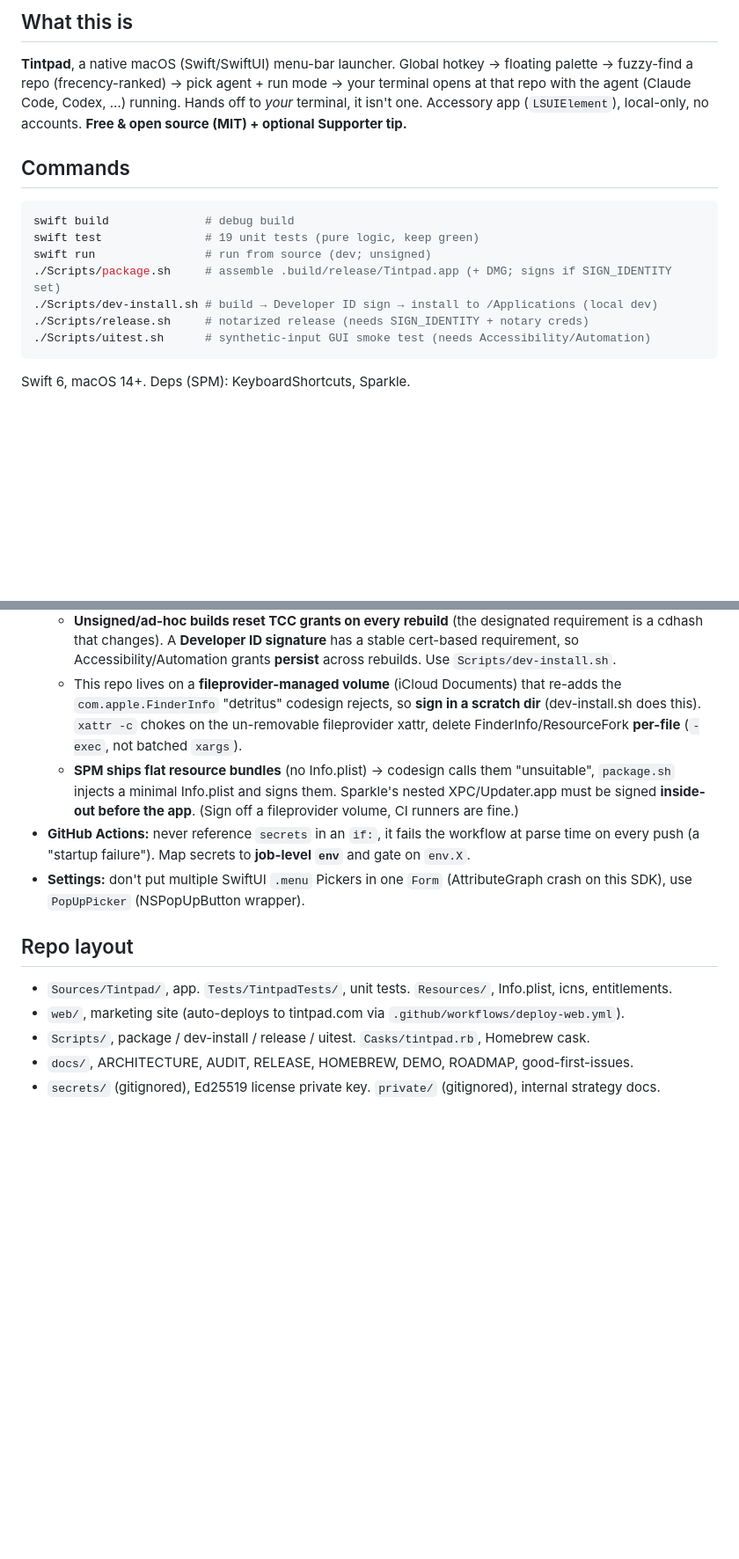
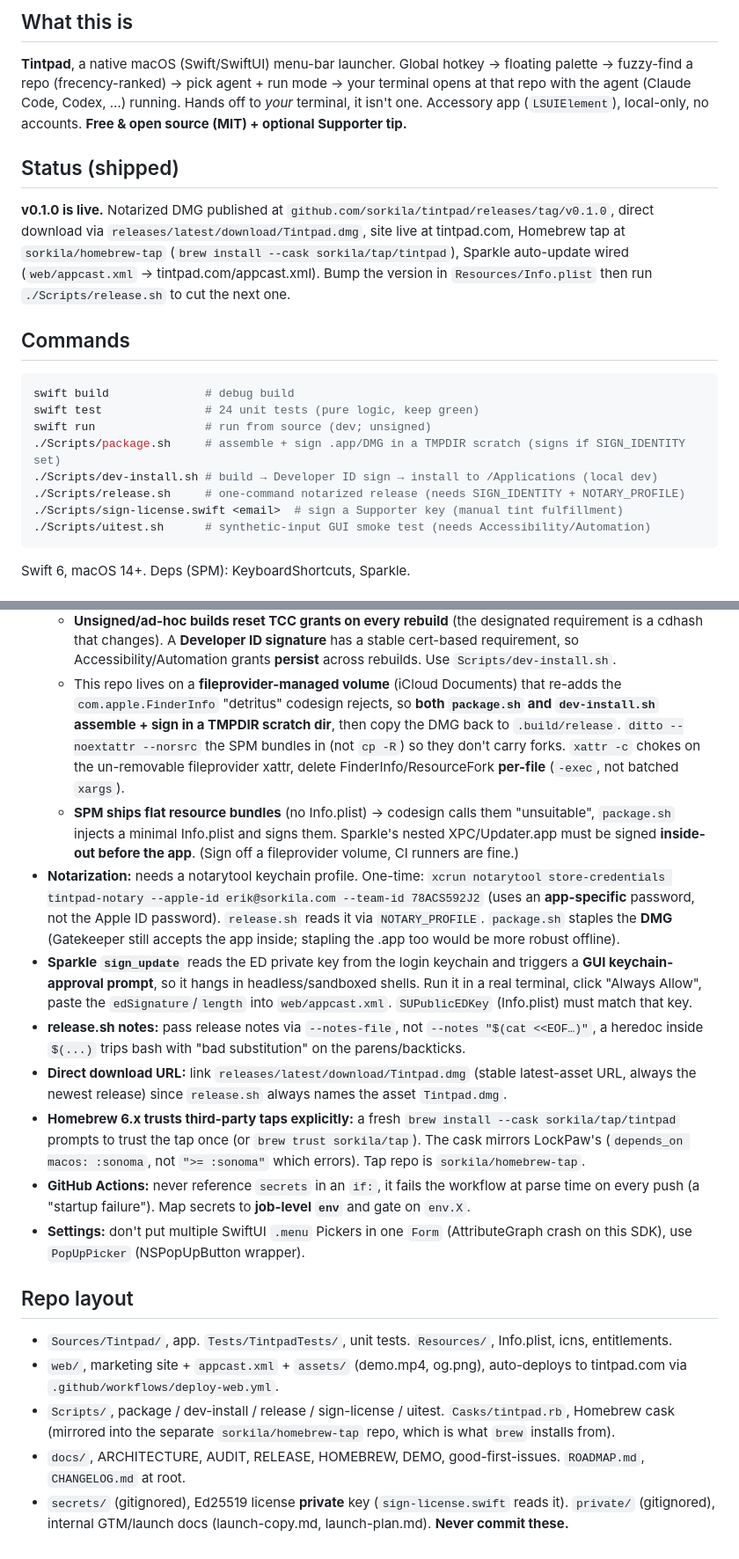
Before and after one commit to sorkila/tintpad, a Markdown page: CLAUDE.md, 2 parts joined by grey strips. Shown at 88% size. GitHub-like rendering; blank space fills up the shorter version.

Commit message:
Update CLAUDE.md to shipped state (v0.1.0 live, release/notary/Homebrew/Sparkle gotchas)

````diff
--- a/CLAUDE.md
+++ b/CLAUDE.md
@@ -9,14 +9,22 @@ your terminal opens at that repo with the agent (Claude Code, Codex, …) runnin
 Hands off to *your* terminal, it isn't one. Accessory app (`LSUIElement`), local-only,
 no accounts. **Free & open source (MIT) + optional Supporter tip.**
 
+## Status (shipped)
+**v0.1.0 is live.** Notarized DMG published at `github.com/sorkila/tintpad/releases/tag/v0.1.0`,
+direct download via `releases/latest/download/Tintpad.dmg`, site live at tintpad.com,
+Homebrew tap at `sorkila/homebrew-tap` (`brew install --cask sorkila/tap/tintpad`),
+Sparkle auto-update wired (`web/appcast.xml` → tintpad.com/appcast.xml). Bump the version
+in `Resources/Info.plist` then run `./Scripts/release.sh` to cut the next one.
+
 ## Commands
 ```sh
 swift build              # debug build
-swift test               # 19 unit tests (pure logic, keep green)
+swift test               # 24 unit tests (pure logic, keep green)
 swift run                # run from source (dev; unsigned)
-./Scripts/package.sh     # assemble .build/release/Tintpad.app (+ DMG; signs if SIGN_IDENTITY set)
+./Scripts/package.sh     # assemble + sign .app/DMG in a TMPDIR scratch (signs if SIGN_IDENTITY set)
 ./Scripts/dev-install.sh # build → Developer ID sign → install to /Applications (local dev)
-./Scripts/release.sh     # notarized release (needs SIGN_IDENTITY + notary creds)
+./Scripts/release.sh     # one-command notarized release (needs SIGN_IDENTITY + NOTARY_PROFILE)
+./Scripts/sign-license.swift <email>  # sign a Supporter key (manual tint fulfillment)
 ./Scripts/uitest.sh      # synthetic-input GUI smoke test (needs Accessibility/Automation)
 ```
 Swift 6, macOS 14+. Deps (SPM): KeyboardShortcuts, Sparkle.
@@ -60,11 +72,29 @@ Swift 6, macOS 14+. Deps (SPM): KeyboardShortcuts, Sparkle.
     is a cdhash that changes). A **Developer ID signature** has a stable cert-based requirement,
     so Accessibility/Automation grants **persist** across rebuilds. Use `Scripts/dev-install.sh`.
   - This repo lives on a **fileprovider-managed volume** (iCloud Documents) that re-adds the
-    `com.apple.FinderInfo` "detritus" codesign rejects, so **sign in a scratch dir** (dev-install.sh
-    does this). `xattr -c` chokes on the un-removable fileprovider xattr, delete FinderInfo/ResourceFork
+    `com.apple.FinderInfo` "detritus" codesign rejects, so **both `package.sh` and `dev-install.sh`
+    assemble + sign in a TMPDIR scratch dir**, then copy the DMG back to `.build/release`.
+    `ditto --noextattr --norsrc` the SPM bundles in (not `cp -R`) so they don't carry forks.
+    `xattr -c` chokes on the un-removable fileprovider xattr, delete FinderInfo/ResourceFork
     **per-file** (`-exec`, not batched `xargs`).
   - **SPM ships flat resource bundles** (no Info.plist) → codesign calls them "unsuitable", `package.sh` injects a minimal Info.plist and signs them. Sparkle's nested XPC/Updater.app
     must be signed **inside-out before the app**. (Sign off a fileprovider volume, CI runners are fine.)
+- **Notarization:** needs a notarytool keychain profile. One-time:
+  `xcrun notarytool store-credentials tintpad-notary --apple-id erik@sorkila.com --team-id 78ACS592J2`
+  (uses an **app-specific** password, not the Apple ID password). `release.sh` reads it via
+  `NOTARY_PROFILE`. `package.sh` staples the **DMG** (Gatekeeper still accepts the app inside;
+  stapling the .app too would be more robust offline).
+- **Sparkle `sign_update`** reads the ED private key from the login keychain and triggers a
+  **GUI keychain-approval prompt**, so it hangs in headless/sandboxed shells. Run it in a real
+  terminal, click "Always Allow", paste the `edSignature`/`length` into `web/appcast.xml`.
+  `SUPublicEDKey` (Info.plist) must match that key.
+- **release.sh notes:** pass release notes via `--notes-file`, not `--notes "$(cat <<EOF…)"`,
+  a heredoc inside `$(...)` trips bash with "bad substitution" on the parens/backticks.
+- **Direct download URL:** link `releases/latest/download/Tintpad.dmg` (stable latest-asset URL,
+  always the newest release) since `release.sh` always names the asset `Tintpad.dmg`.
+- **Homebrew 6.x trusts third-party taps explicitly:** a fresh `brew install --cask sorkila/tap/tintpad`
+  prompts to trust the tap once (or `brew trust sorkila/tap`). The cask mirrors LockPaw's
+  (`depends_on macos: :sonoma`, not `">= :sonoma"` which errors). Tap repo is `sorkila/homebrew-tap`.
 - **GitHub Actions:** never reference `secrets` in an `if:`, it fails the workflow at parse time
   on every push (a "startup failure"). Map secrets to **job-level `env`** and gate on `env.X`.
 - **Settings:** don't put multiple SwiftUI `.menu` Pickers in one `Form` (AttributeGraph crash on
@@ -72,7 +102,10 @@ Swift 6, macOS 14+. Deps (SPM): KeyboardShortcuts, Sparkle.
 
 ## Repo layout
 - `Sources/Tintpad/`, app. `Tests/TintpadTests/`, unit tests. `Resources/`, Info.plist, icns, entitlements.
-- `web/`, marketing site (auto-deploys to tintpad.com via `.github/workflows/deploy-web.yml`).
-- `Scripts/`, package / dev-install / release / uitest. `Casks/tintpad.rb`, Homebrew cask.
-- `docs/`, ARCHITECTURE, AUDIT, RELEASE, HOMEBREW, DEMO, ROADMAP, good-first-issues.
-- `secrets/` (gitignored), Ed25519 license private key. `private/` (gitignored), internal strategy docs.
+- `web/`, marketing site + `appcast.xml` + `assets/` (demo.mp4, og.png), auto-deploys to
+  tintpad.com via `.github/workflows/deploy-web.yml`.
+- `Scripts/`, package / dev-install / release / sign-license / uitest. `Casks/tintpad.rb`, Homebrew cask
+  (mirrored into the separate `sorkila/homebrew-tap` repo, which is what `brew` installs from).
+- `docs/`, ARCHITECTURE, AUDIT, RELEASE, HOMEBREW, DEMO, good-first-issues. `ROADMAP.md`, `CHANGELOG.md` at root.
+- `secrets/` (gitignored), Ed25519 license **private** key (`sign-license.swift` reads it). `private/` (gitignored),
+  internal GTM/launch docs (launch-copy.md, launch-plan.md). **Never commit these.**
````
Also changed, not shown: other parts of CLAUDE.md (+4 -0 lines).
